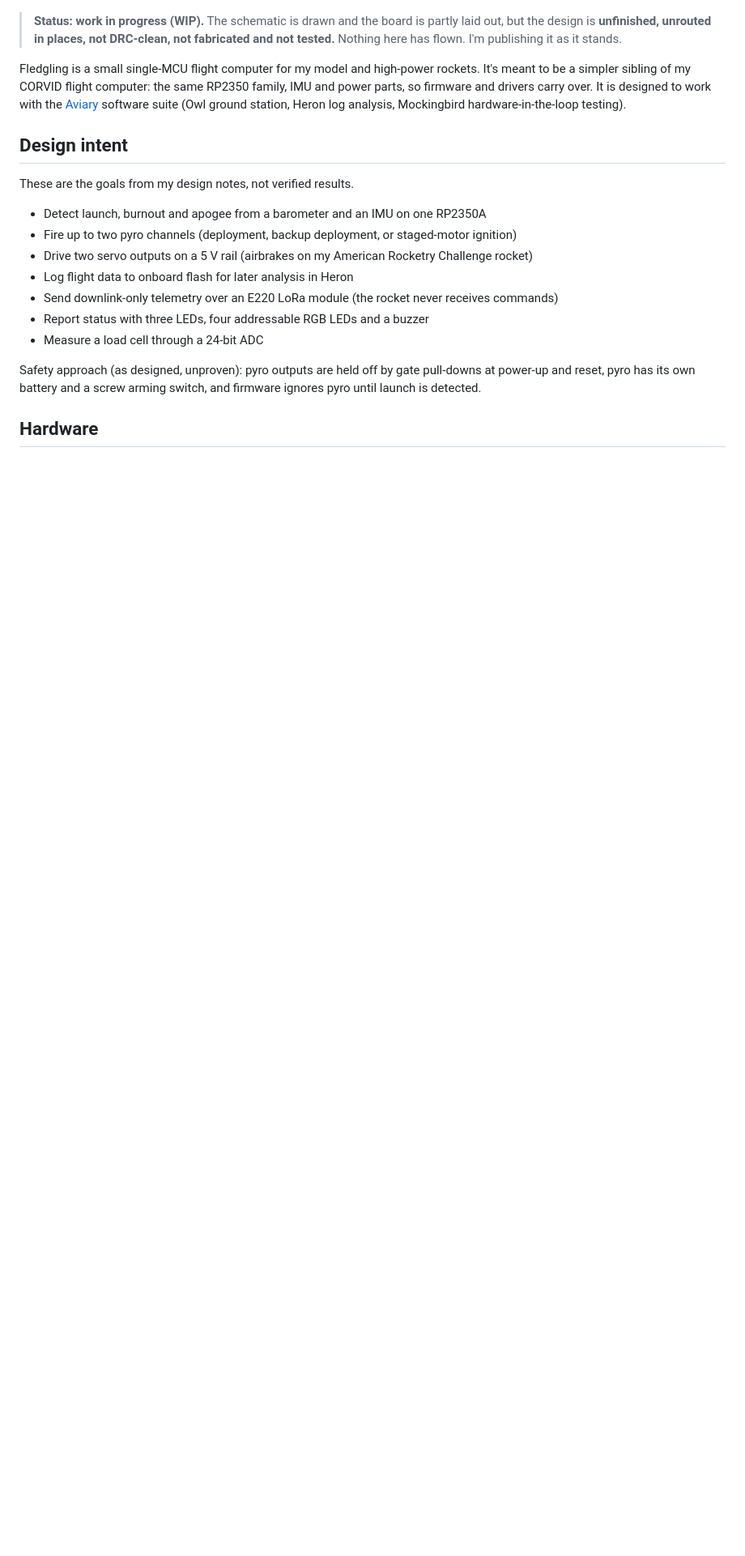
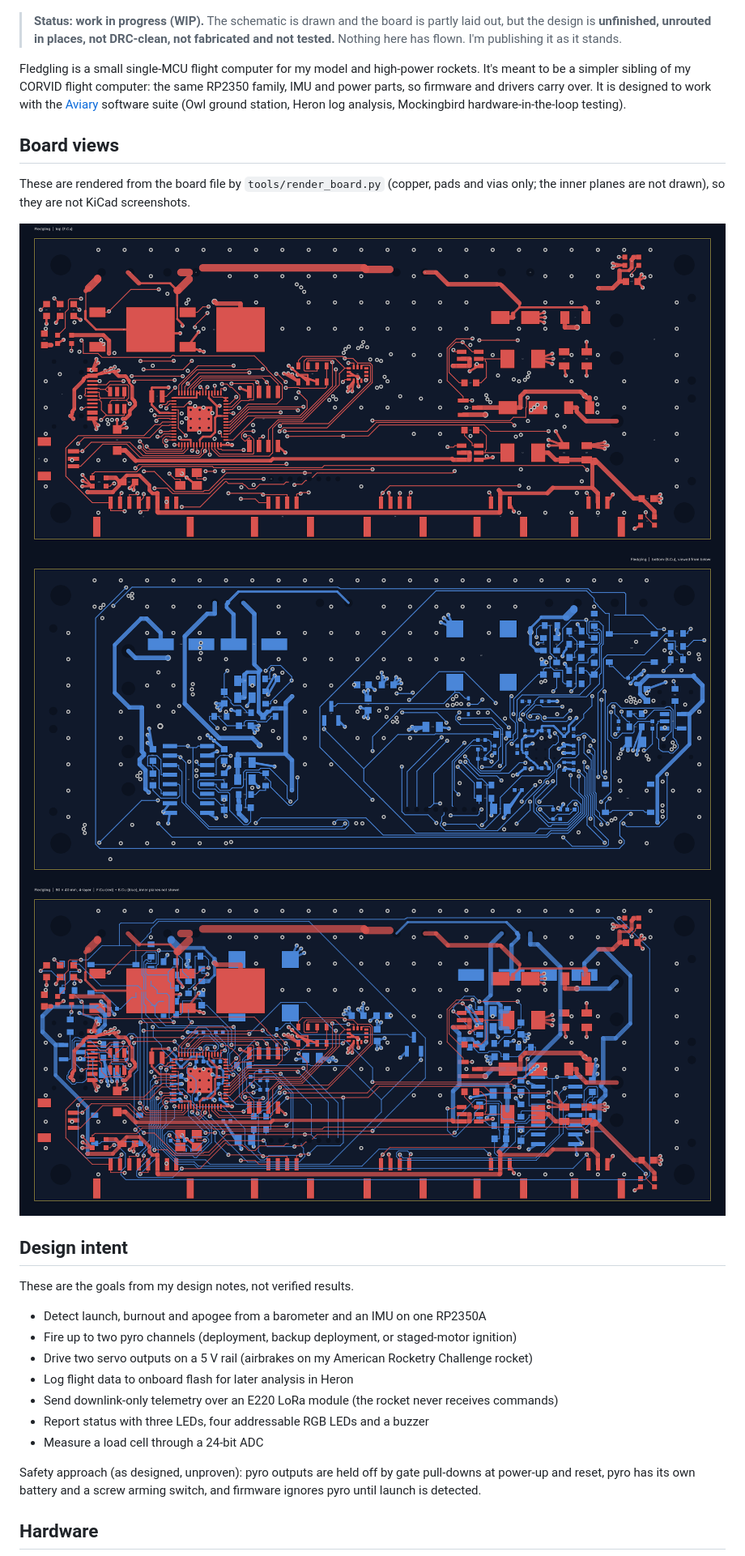
Before and after one commit to Birdbrain-Aviation/fledgling, a Markdown page: README.md, the part around one of its changes. Shown at 81% size. Rendered like a GitHub page; pictures changed too: docs/images/render-bottom.png (added), docs/images/render-overview.png (added), docs/images/render-top.png (added); blank space fills up the shorter version.

Commit message:
Add board renders, render script and remaining-work checklist

```diff
--- a/README.md
+++ b/README.md
@@ -5,6 +5,14 @@
 > **Status: work in progress (WIP).** The schematic is drawn and the board is partly laid out, but the design is **unfinished, unrouted in places, not DRC-clean, not fabricated and not tested.** Nothing here has flown. I'm publishing it as it stands.
 
 Fledgling is a small single-MCU flight computer for my model and high-power rockets. It's meant to be a simpler sibling of my CORVID flight computer: the same RP2350 family, IMU and power parts, so firmware and drivers carry over. It is designed to work with the [Aviary](https://github.com/Birdbrain-Aviation/aviary) software suite (Owl ground station, Heron log analysis, Mockingbird hardware-in-the-loop testing).
+
+## Board views
+
+These are rendered from the board file by `tools/render_board.py` (copper, pads and vias only; the inner planes are not drawn), so they are not KiCad screenshots.
+
+![Top copper](docs/images/render-top.png)
+![Bottom copper](docs/images/render-bottom.png)
+![Both layers](docs/images/render-overview.png)
 
 ## Design intent
 
```
Also changed, not shown: other parts of README.md (+2 -1 lines), docs/remaining-work.md (added, +28 -0 lines), 2 other files.
